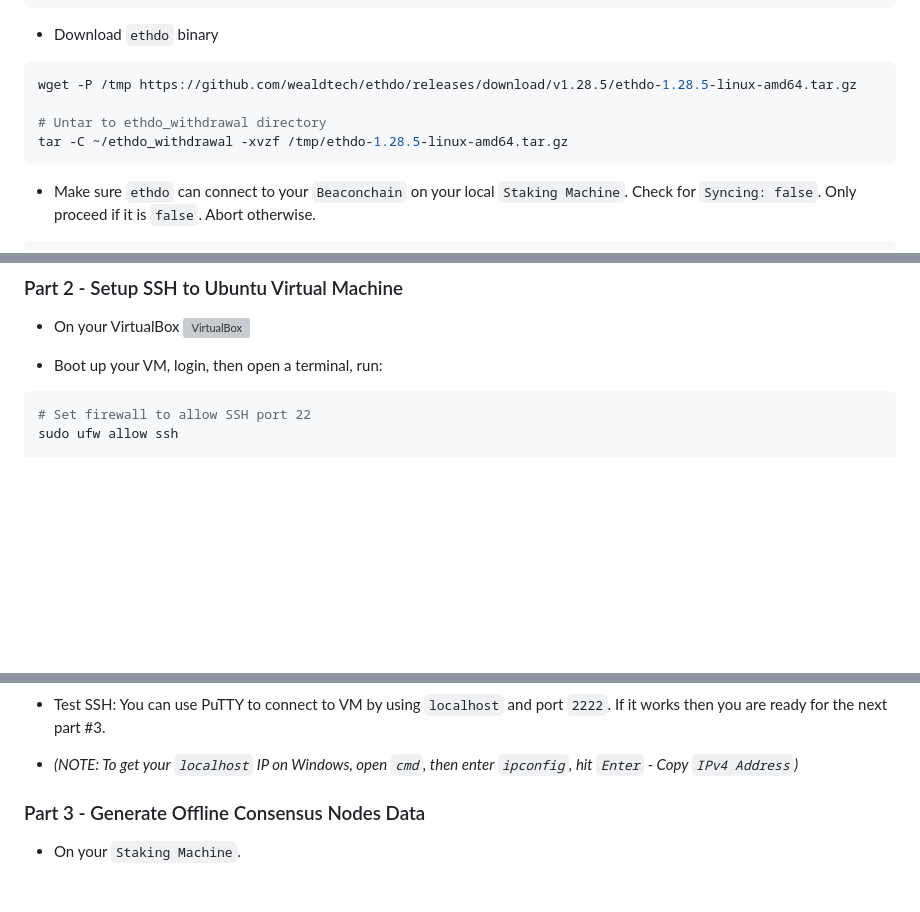
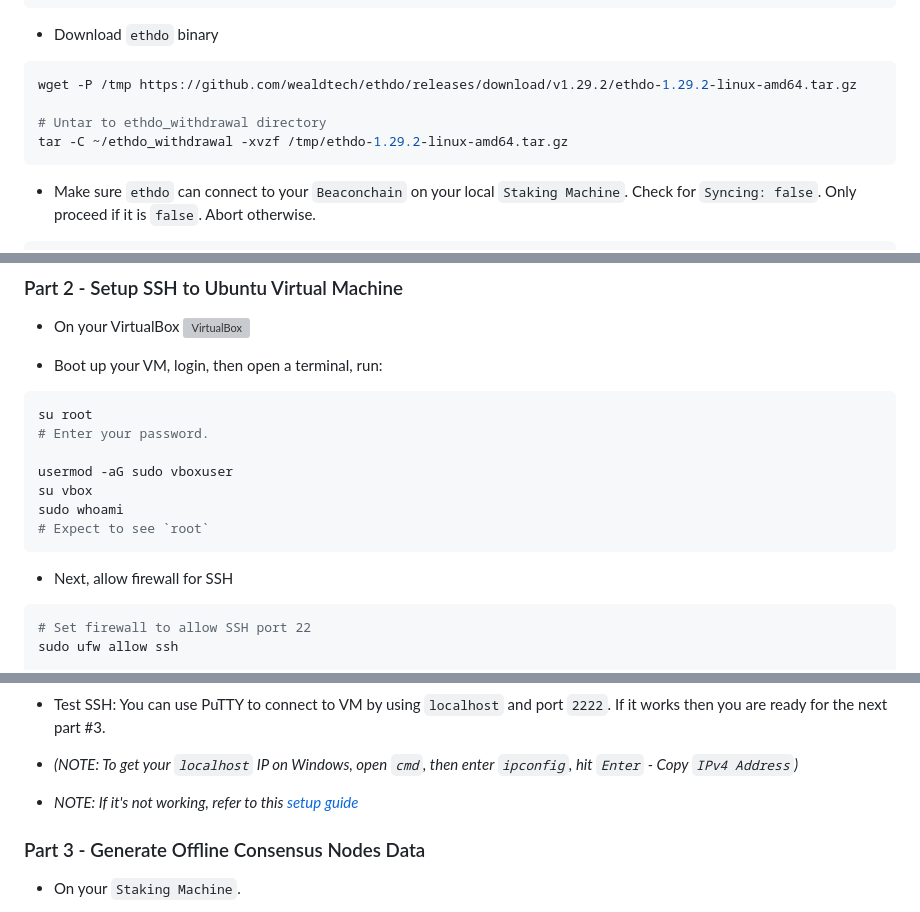
Before and after one commit to xuyenvuong/pi4-pos-setup, a Markdown page: docs/PoSWithdrawal.md, 3 parts joined by grey strips. Rendered like a GitHub page; blank space fills up the shorter version; grey boxes are pictures that could not be loaded.

Commit message:
Update to latest info

````diff
--- a/docs/PoSWithdrawal.md
+++ b/docs/PoSWithdrawal.md
@@ -33,10 +33,10 @@ cd ~/ethdo_withdrawal
 
 * Download `ethdo` binary
 ```bash
-wget -P /tmp https://github.com/wealdtech/ethdo/releases/download/v1.28.5/ethdo-1.28.5-linux-amd64.tar.gz
+wget -P /tmp https://github.com/wealdtech/ethdo/releases/download/v1.29.2/ethdo-1.29.2-linux-amd64.tar.gz
 
 # Untar to ethdo_withdrawal directory
-tar -C ~/ethdo_withdrawal -xvzf /tmp/ethdo-1.28.5-linux-amd64.tar.gz
+tar -C ~/ethdo_withdrawal -xvzf /tmp/ethdo-1.29.2-linux-amd64.tar.gz
 ```
 
 * Make sure `ethdo` can connect to your `Beaconchain` on your local `Staking Machine`. Check for `Syncing: false`. Only proceed if it is `false`. Abort otherwise.
@@ -157,6 +157,17 @@ Congrats! You are DONE.
 
 * Boot up your VM, login, then open a terminal, run:
 ```bash
+su root
+# Enter your password.
+
+usermod -aG sudo vboxuser
+su vbox
+sudo whoami
+# Expect to see `root`
+```
+
+* Next, allow firewall for SSH
+```bash
 # Set firewall to allow SSH port 22
 sudo ufw allow ssh
 
@@ -179,6 +190,8 @@ sudo ufw enable
 * Test SSH: You can use PuTTY to connect to VM by using `localhost` and port `2222`. If it works then you are ready for the next part #3.
 
 * _(NOTE: To get your `localhost` IP on Windows, open `cmd`, then enter `ipconfig`, hit `Enter` - Copy `IPv4 Address`)_
+
+* _NOTE: If it's not working, refer to this [setup guide](https://wiredrevolution.com/virtualbox/setup-ssh-access-between-virtualbox-host-and-guest-vms)_
 
 ### Part 3 - Generate Offline Consensus Nodes Data
 
````
